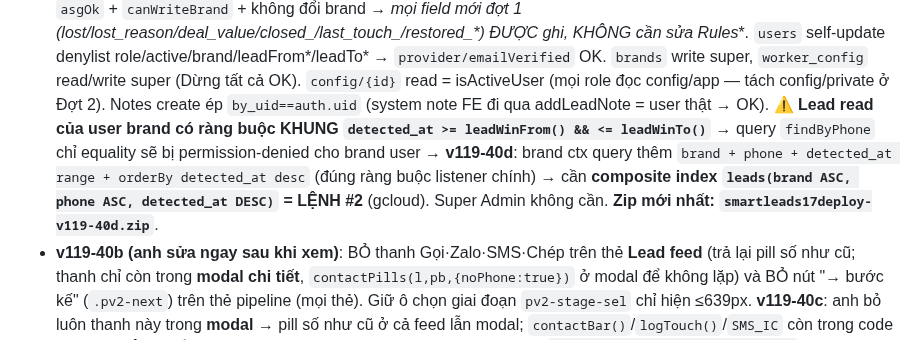
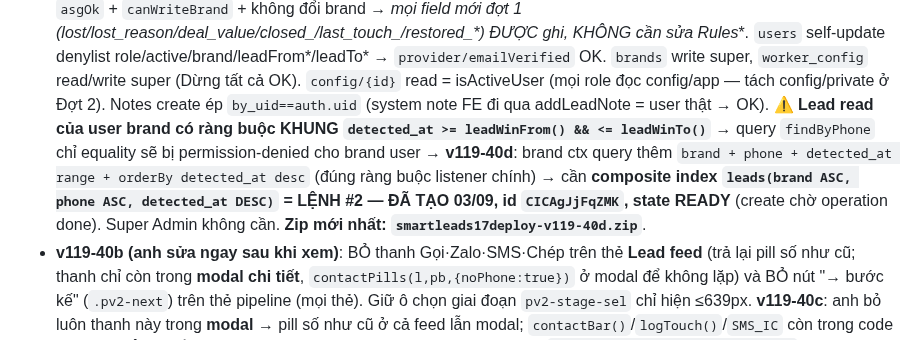
Before and after one commit to xvdesign68-jpg/tdm1, a Markdown page: CLAUDE.md, the part around the change. Drawn GitHub-style.

Commit message:
LỆNH #2 xong: index leads(brand,phone,detected_at) CICAgJjFqZMK READY
Co-Authored-By: Claude Fable 5.1 <noreply@anthropic.com>
Claude-Session: https://claude.ai/code/session_012HUfeCEnDv7hyBnNgtKhaz

```diff
--- a/CLAUDE.md
+++ b/CLAUDE.md
@@ -423,7 +423,7 @@ NODE_PATH=<nơi có node_modules> node tools/smoke.js   # PASS hết mới gửi
 - **P30 "Dừng tất cả"**: panel VPS có nút ⏸ Dừng tất cả / ▶ Chạy lại → `SL_FB.setWorkerPause(wid,on)` = `worker_config/{wid}.pauseAll` (Rules worker_config=super, sẵn có). Worker đọc mỗi 15s, heartbeat báo `paused` (+ `inboxCheck`).
 - **Worker 2026-09-04** (chép đè MỌI VPS): `gateCheck()` trước khi mở nick (nick active/needLogin, brand `outreach.on`/`paused`, khung giờ 8–22h VN, pauseAll) → `onPaused()` (không đốt tries, log status `paused`, hẹn lại đúng mốc); **van tầng 2** `hardCapCheck()` đọc `outreach_usage/{pid}__day` so `CFG.hardCaps` {react80,comment30,friend20,inbox15} → đẩy sang sáng mai; `isInfraErr()` → `onInfra()` (AdsPower/CDP/mạng/timeout: hẹn 10', KHÔNG tính tries, log `retry`); `typeMsg()` xuống dòng = Shift+Enter cho comment/reply/inbox; `addLog(t,ok,text,status)` + logStep status `fail` thật; `stampLead()` ghi `leads/{id}.outreach={steps[],last,at,pid}` (FE chip 🤖 `botChip`); **`checkReplies()`** (config `inbox:{enabled:false,maxThreads:5,everyMin:60,days:7}`, mặc định TẮT): mở `messages/t/<uid>` các thread nick này đã inbox (uid số), nhận diện qua aria-label "Bạn đã gửi/You sent" vs "<Tên> đã gửi/sent" sau tin cuối của mình; thấy → thread `replied`, lead `stage:'responded'` + note hệ thống + log `reply` + `bumpStat replied`; không chắc → không ghi (fail-closed). Tick bỏ qua khi pauseAll.
 - **★ KẾT QUẢ CHECK RULES (LỆNH #1, 03/09)**: `leads` update = denylist (`leadNo/leadNo_at` + guard `views*`) + `asgOk` + `canWriteBrand` + không đổi brand → **mọi field mới đợt 1 (lost/lost_reason/deal_value*/closed_*/last_touch_*/restored_*) ĐƯỢC ghi, KHÔNG cần sửa Rules**. `users` self-update denylist role/active/brand/leadFrom*/leadTo* → `provider/emailVerified` OK. `brands` write super, `worker_config` read/write super (Dừng tất cả OK). `config/{id}` read = isActiveUser (mọi role đọc config/app — tách config/private ở Đợt 2). Notes create ép `by_uid==auth.uid` (system note FE đi qua addLeadNote = user thật → OK).
-  ⚠ **Lead read của user brand có ràng buộc KHUNG `detected_at >= leadWinFrom() && <= leadWinTo()`** → query `findByPhone` chỉ equality sẽ bị permission-denied cho brand user → **v119-40d**: brand ctx query thêm `brand + phone + detected_at range + orderBy detected_at desc` (đúng ràng buộc listener chính) → cần **composite index `leads(brand ASC, phone ASC, detected_at DESC)` = LỆNH #2** (gcloud). Super Admin không cần. **Zip mới nhất: `smartleads17deploy-v119-40d.zip`**.
+  ⚠ **Lead read của user brand có ràng buộc KHUNG `detected_at >= leadWinFrom() && <= leadWinTo()`** → query `findByPhone` chỉ equality sẽ bị permission-denied cho brand user → **v119-40d**: brand ctx query thêm `brand + phone + detected_at range + orderBy detected_at desc` (đúng ràng buộc listener chính) → cần **composite index `leads(brand ASC, phone ASC, detected_at DESC)` = LỆNH #2 — ĐÃ TẠO 03/09, id `CICAgJjFqZMK`, state READY** (create chờ operation done). Super Admin không cần. **Zip mới nhất: `smartleads17deploy-v119-40d.zip`**.
 - **v119-40b (anh sửa ngay sau khi xem)**: BỎ thanh Gọi·Zalo·SMS·Chép trên thẻ **Lead feed** (trả lại pill số như cũ; thanh chỉ còn trong **modal chi tiết**, `contactPills(l,pb,{noPhone:true})` ở modal để không lặp) và BỎ nút "→ bước kế" (`.pv2-next`) trên thẻ pipeline (mọi thẻ). Giữ ô chọn giai đoạn `pv2-stage-sel` chỉ hiện ≤639px. **v119-40c**: anh bỏ luôn thanh này trong **modal** → pill số như cũ ở cả feed lẫn modal; `contactBar()`/`logTouch()`/`SMS_IC` còn trong code nhưng KHÔNG gắn ở đâu (xoá ở đợt dọn code chết). **Zip mới nhất: `smartleads17deploy-v119-40c.zip`** (smoke 35/35).
 - **CÒN TỒN đợt 1**: `views.alerts` (super) vẫn là danh sách lead nóng/ấm (chuông đã đổi sang Hộp việc); `checkReplies` cần nghiệm thu selector aria-label trên messenger thật (fail-closed nên sai chỉ là không phát hiện); `contactPills` không còn pill SĐT (thanh liên hệ thay thế). Đợt 2 kế tiếp: Content Studio + AI biến thể (đổi LỆNH I), deal_value → ROI thật, kết quả sau gọi, timeline 360°, bản tin sáng Telegram/ZBS OA Z15.
 
```
Also changed, not shown: HANDOFF.md (+1 -1 lines).
